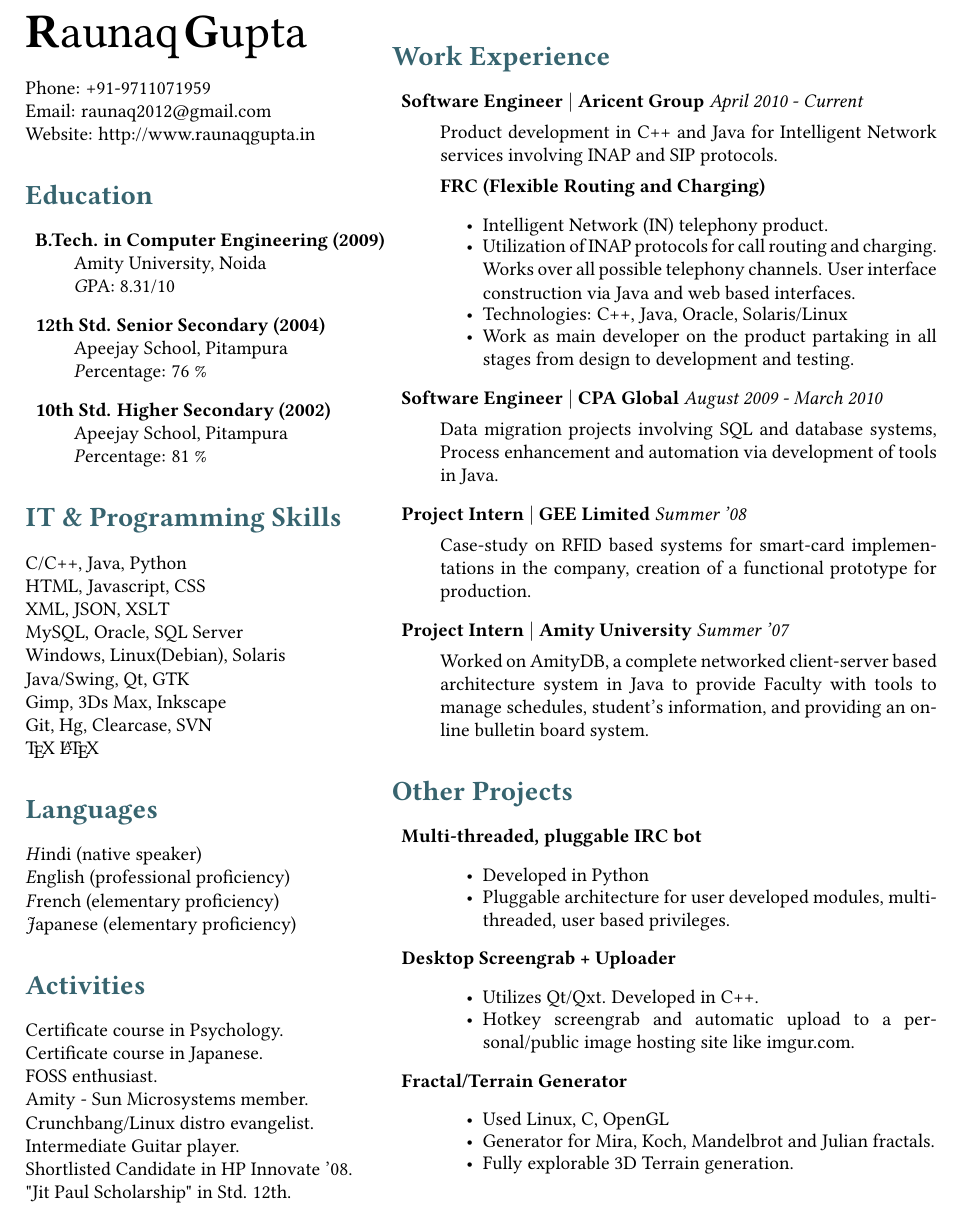
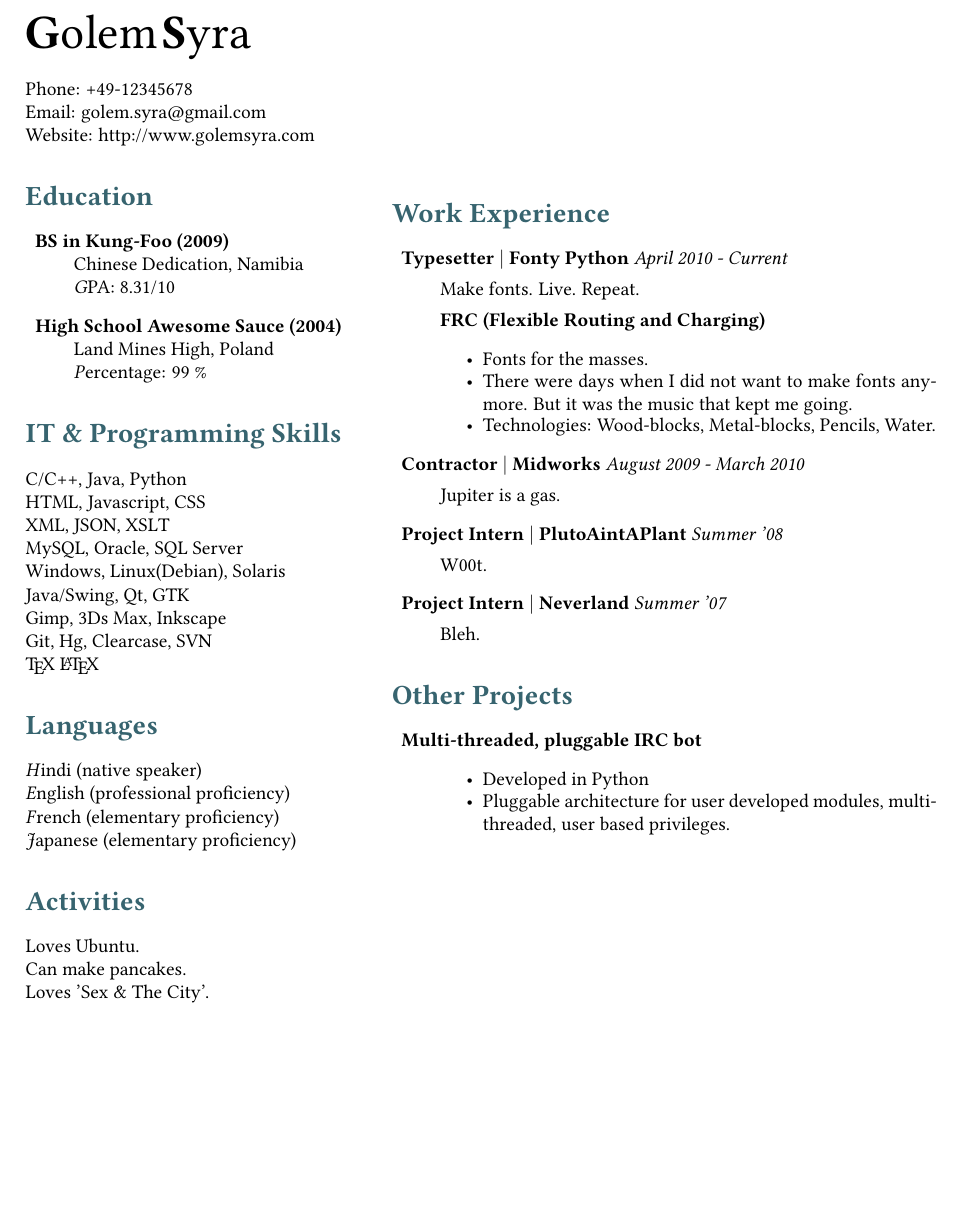
Before and after one commit to raunaqgupta/latex_resume, a LaTeX CV (one_page_resume.tex): part of the page, cut at the place of the change, the shorter picture padded with empty space. Compiled offline with pdfLaTeX.

Commit message:
Updated for data obfuscation. Yer don't want me data floating around the interwebs.

```diff
--- a/one_page_resume.tex
+++ b/one_page_resume.tex
@@ -11,33 +11,29 @@
 \begin{document}
 \thispagestyle{empty}
 \begin{minipage}[c]{0.40\textwidth}
-{\bfseries\Huge R}{\Huge aunaq}
-{\bfseries\Huge G}{\Huge upta}
+{\bfseries\Huge G}{\Huge olem}
+{\bfseries\Huge S}{\Huge yra}
 
 \hfill
 \par
-Phone: +91-9711071959\\
-Email: raunaq2012@gmail.com\\
-Website: http://www.raunaqgupta.in
+Phone: +49-12345678\\
+Email: golem.syra@gmail.com\\
+Website: http://www.golemsyra.com
 
 \section*{{\color{green} Education}}
 \begin{description}
 \item
 \par
-{\bfseries B.Tech. in Computer Engineering (2009)}\\
-Amity University, Noida\\
+{\bfseries BS in Kung-Foo (2009)}\\
+Chinese Dedication, Namibia\\
 {\emph GPA: 8.31/10}
 
 \item
 \par
-{\bfseries 12th Std. Senior Secondary (2004)}\\
-Apeejay School, Pitampura\\
-{\emph Percentage: 76 \%}
+{\bfseries High School Awesome Sauce (2004)}\\
+Land Mines High, Poland\\
+{\emph Percentage: 99 \%}
 
-\item
-{\bfseries 10th Std. Higher Secondary (2002)}\\
-Apeejay School, Pitampura\\
-{\emph Percentage: 81 \%}
 \end{description}
 
 \section*{{\color{green} IT \& Programming Skills}}
@@ -61,14 +57,9 @@ Git, Hg, Clearcase, SVN\\
 
 \section*{{\color{green} Activities}}
 
-Certificate course in Psychology.\\
-Certificate course in Japanese.\\
-FOSS enthusiast. \\
-Amity - Sun Microsystems member.\\
-Crunchbang/Linux distro evangelist.\\
-Intermediate Guitar player.\\
-Shortlisted Candidate in HP Innovate '08.\\
-"Jit Paul Scholarship" in Std. 12th.
+Loves Ubuntu.\\
+Can make pancakes.\\
+Loves 'Sex \& The City'.\\
 
 \end{minipage}
 \begin{minipage}[c]{0.6\textwidth}
@@ -78,39 +69,31 @@ Shortlisted Candidate in HP Innovate '08.\\
 \begin{description}
 
 \item
-{\bfseries Software Engineer $ \mid $ Aricent Group} \textit{April 2010 - Current}
+{\bfseries Typesetter $ \mid $ Fonty Python} \textit{April 2010 - Current}
 
-Product development in C++ and Java for Intelligent Network
-services involving INAP and SIP protocols.
+Make fonts. Live. Repeat.
 
 {\bfseries FRC (Flexible Routing and Charging)}
 \begin{itemize}\addtolength{\itemsep}{-0.4\baselineskip}
-\item Intelligent Network (IN) telephony product.
-\item Utilization of INAP protocols for call routing and charging. Works over all possible
-telephony channels. User interface construction via Java and web based interfaces.
-\item Technologies: C++, Java, Oracle, Solaris/Linux
-\item Work as main developer on the product partaking in all stages from design to
-development and testing.
+\item Fonts for the masses.
+\item There were days when I did not want to make fonts anymore. But it was the music that kept me going.
+\item Technologies: Wood-blocks, Metal-blocks, Pencils, Water.
 \end{itemize}
 
 \item
-{\bfseries Software Engineer  $ \mid $ CPA Global} \textit{August 2009 - March 2010}
+{\bfseries Contractor  $ \mid $ Midworks} \textit{August 2009 - March 2010}
 
-Data migration projects involving SQL and database systems, Process
-enhancement and automation via development of tools in Java.
+Jupiter is a gas.
 
 \item
-{\bfseries Project Intern  $ \mid $ GEE Limited}  \textit{Summer '08}
+{\bfseries Project Intern  $ \mid $ PlutoAintAPlant}  \textit{Summer '08}
 
-Case-study on RFID based systems for smart-card implementations in the company,
-creation of a functional prototype for production.
+W00t.
 
 \item
-{\bfseries Project Intern  $ \mid $ Amity University} \textit{Summer '07}
+{\bfseries Project Intern  $ \mid $ Neverland} \textit{Summer '07}
 
-Worked on AmityDB, a complete networked client-server based architecture system in
-Java to provide Faculty with tools to manage schedules, student's information, and
-providing an online bulletin board system.
+Bleh.
 
 \end{description}
 
@@ -124,19 +107,6 @@ providing an online bulletin board system.
 \item Pluggable architecture for user developed modules, multi-threaded, user based privileges.
 \end{itemize}
 
-\item {\bfseries Desktop Screengrab + Uploader}
-\begin{itemize}\addtolength{\itemsep}{-0.4\baselineskip}
-\item Utilizes Qt/Qxt. Developed in C++.
-\item Hotkey screengrab and automatic upload to a personal/public image hosting site like
-imgur.com.
-\end{itemize}
-
-\item {\bfseries Fractal/Terrain Generator}
-\begin{itemize}\addtolength{\itemsep}{-0.4\baselineskip}
-\item Used Linux, C, OpenGL
-\item Generator for Mira, Koch, Mandelbrot and Julian fractals.
-\item Fully explorable 3D Terrain generation.
-\end{itemize}
 
 \end{description}
 
```
